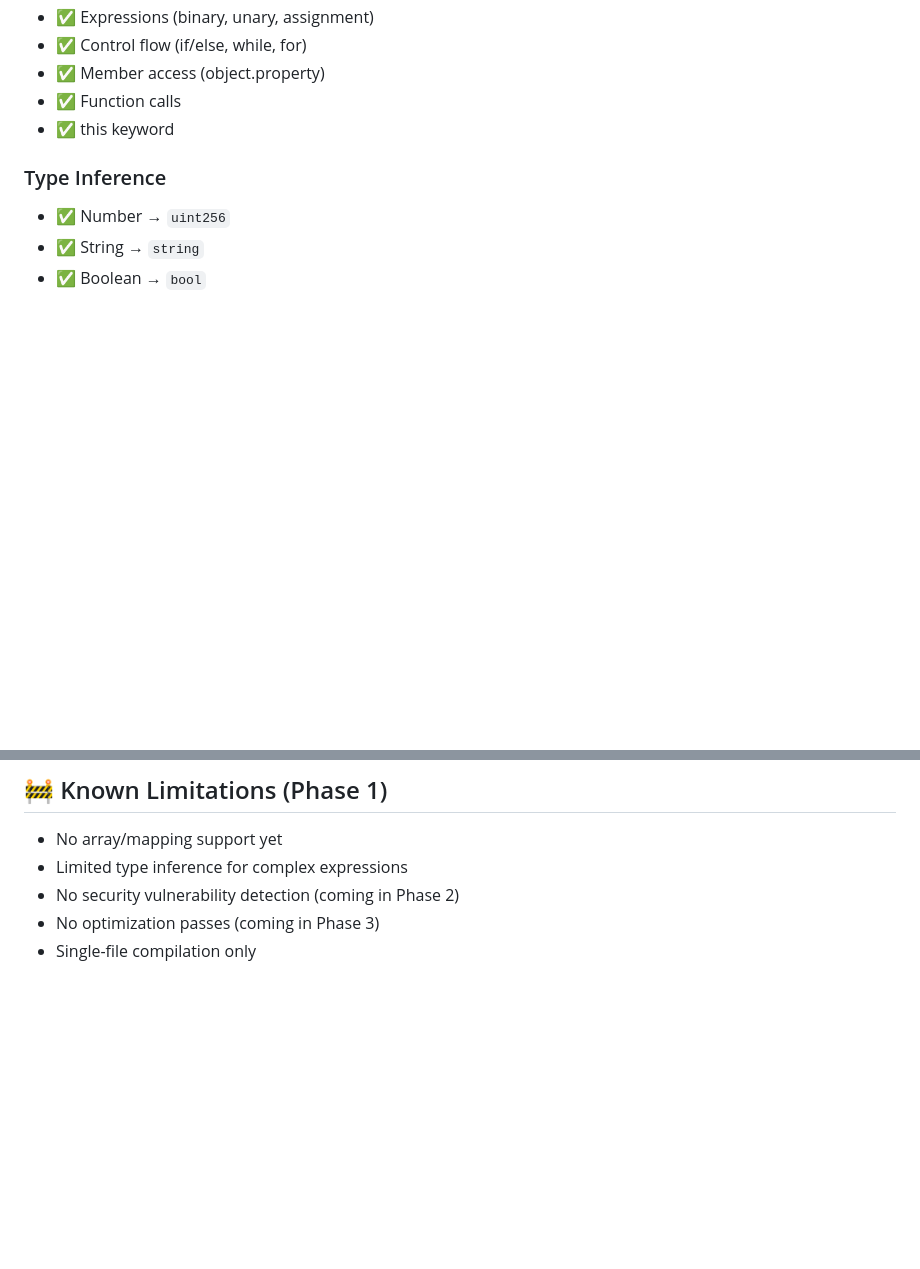
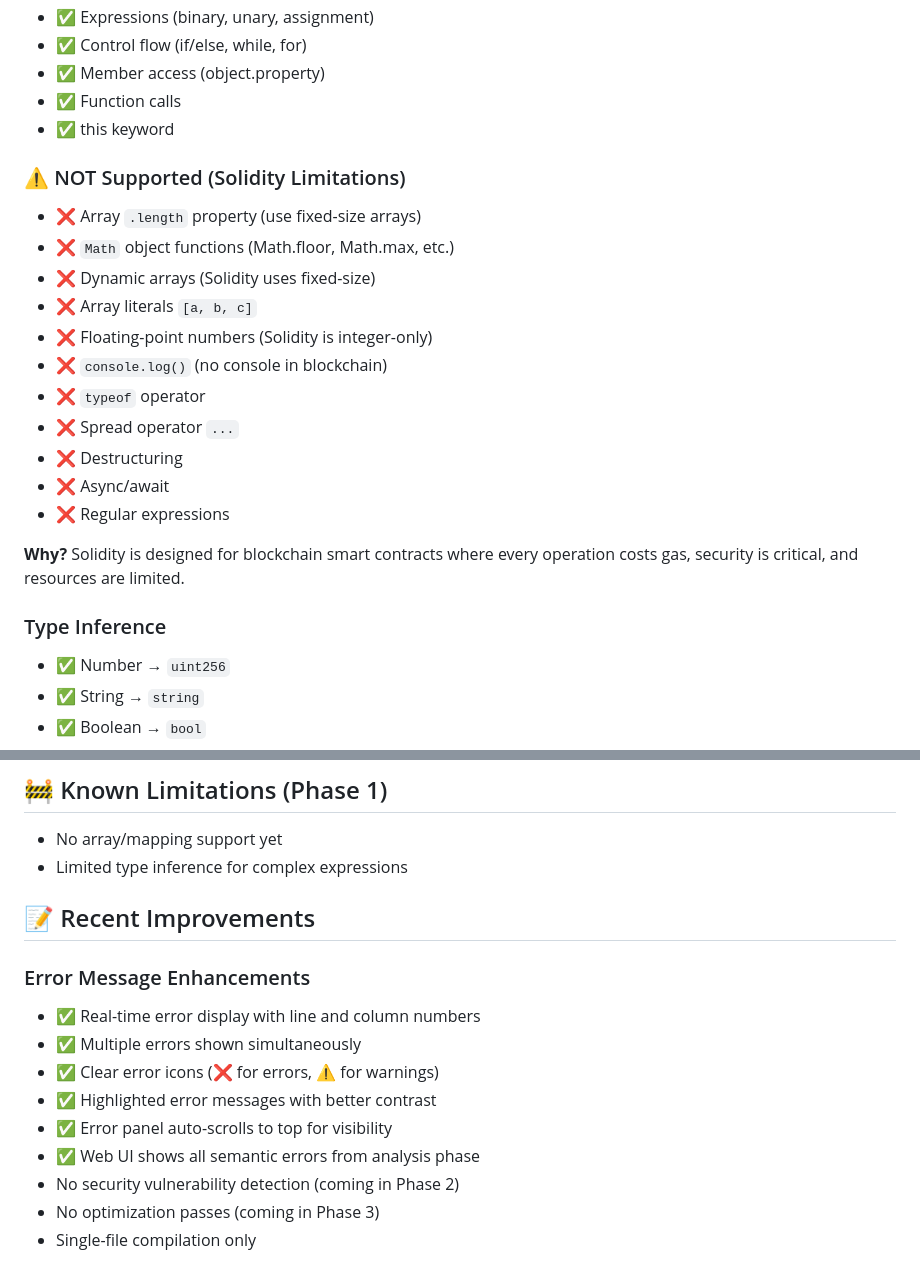
Before and after one commit to SUHANI-PAL0103/Semantic_analyser, a Markdown page: README.md, 2 parts joined by grey strips. GitHub-like rendering; blank space fills up the shorter version.

```diff
--- a/README.md
+++ b/README.md
@@ -146,6 +170,21 @@ contract Token {
 - ✅ Function calls
 - ✅ this keyword
 
+### ⚠️ NOT Supported (Solidity Limitations)
+- ❌ Array `.length` property (use fixed-size arrays)
+- ❌ `Math` object functions (Math.floor, Math.max, etc.)
+- ❌ Dynamic arrays (Solidity uses fixed-size)
+- ❌ Array literals `[a, b, c]`
+- ❌ Floating-point numbers (Solidity is integer-only)
+- ❌ `console.log()` (no console in blockchain)
+- ❌ `typeof` operator
+- ❌ Spread operator `...`
+- ❌ Destructuring
+- ❌ Async/await
+- ❌ Regular expressions
+
+**Why?** Solidity is designed for blockchain smart contracts where every operation costs gas, security is critical, and resources are limited.
+
 ### Type Inference
 - ✅ Number → `uint256`
 - ✅ String → `string`
@@ -211,6 +248,16 @@ This project demonstrates:
 
 - No array/mapping support yet
 - Limited type inference for complex expressions
+
+## 📝 Recent Improvements
+
+### Error Message Enhancements
+- ✅ Real-time error display with line and column numbers
+- ✅ Multiple errors shown simultaneously
+- ✅ Clear error icons (❌ for errors, ⚠️ for warnings)
+- ✅ Highlighted error messages with better contrast
+- ✅ Error panel auto-scrolls to top for visibility
+- ✅ Web UI shows all semantic errors from analysis phase
 - No security vulnerability detection (coming in Phase 2)
 - No optimization passes (coming in Phase 3)
 - Single-file compilation only
```
Also changed, not shown: other parts of README.md (+35 -13 lines).
